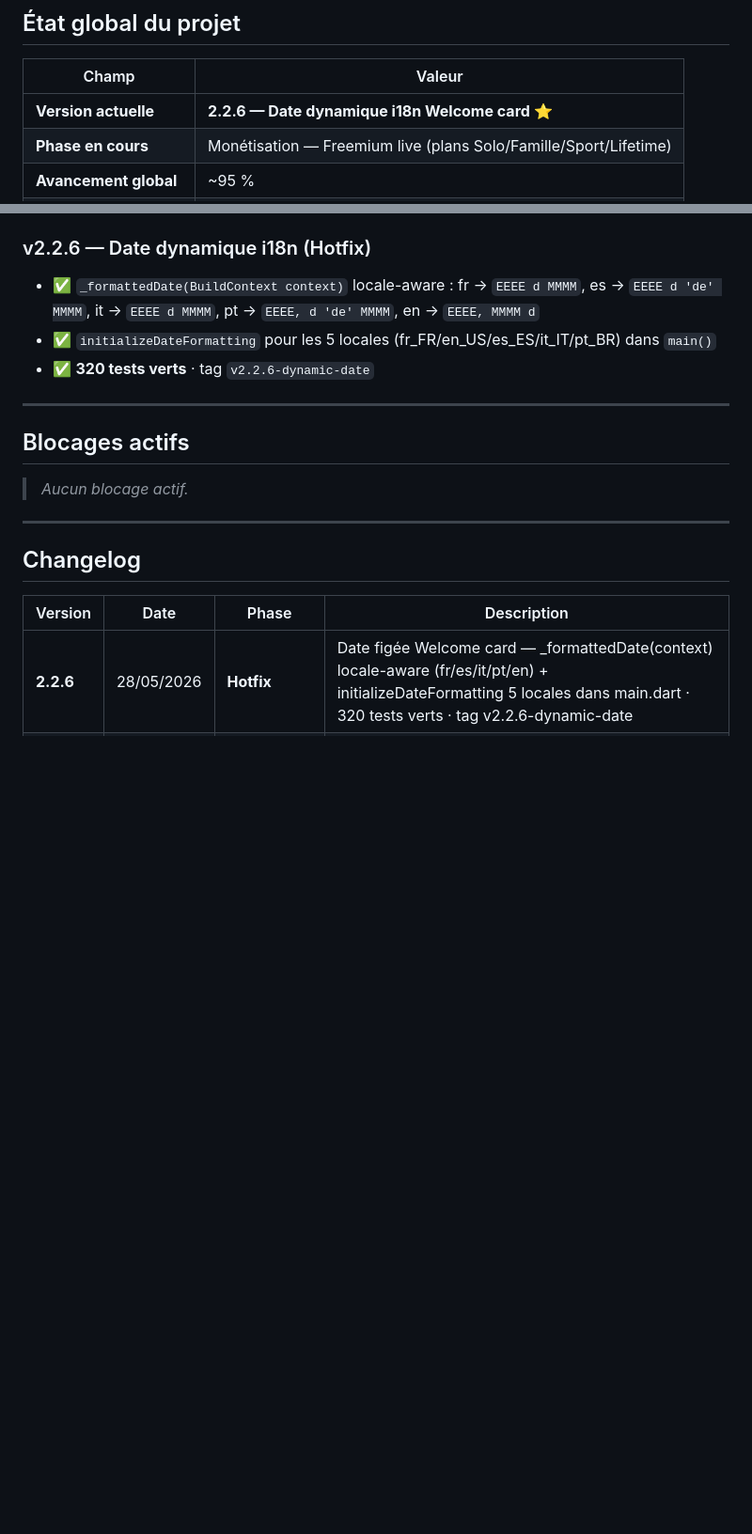
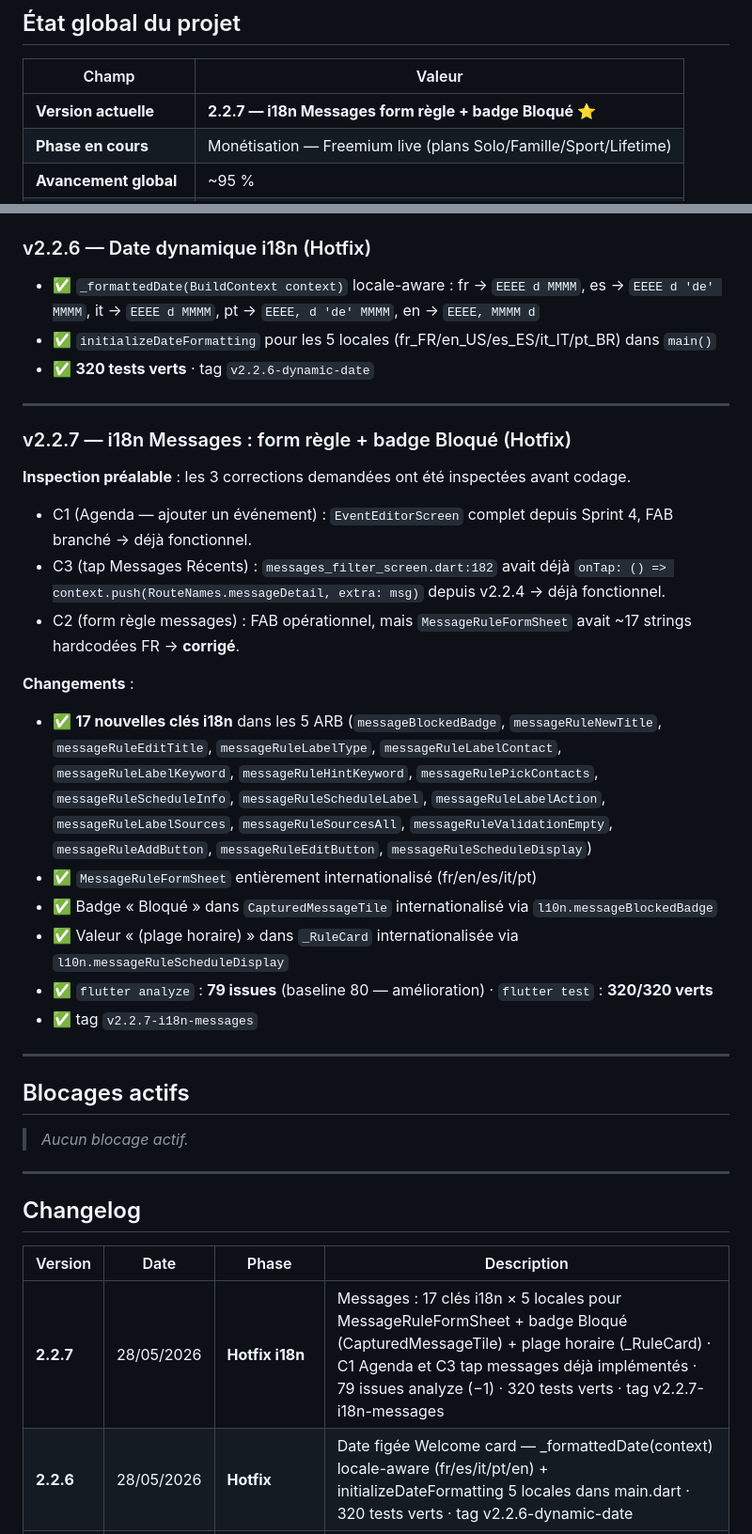
Before and after one commit to Beros0408/harmony, a Markdown page: Harmony_Progression.md, 2 parts joined by grey strips. Shown at 94% size. Drawn GitHub-style; blank space fills up the shorter version.

Commit message:
docs(tracking): MAJ fichiers de suivi — v2.2.7 i18n messages
Co-Authored-By: Claude Sonnet 4.6 <noreply@anthropic.com>

```diff
--- a/Harmony_Progression.md
+++ b/Harmony_Progression.md
@@ -7,7 +7,7 @@
 
 | Champ | Valeur |
 |---|---|
-| **Version actuelle** | **2.2.6 — Date dynamique i18n Welcome card** ⭐ |
+| **Version actuelle** | **2.2.7 — i18n Messages form règle + badge Bloqué** ⭐ |
 | **Phase en cours** | Monétisation — Freemium live (plans Solo/Famille/Sport/Lifetime) |
 | **Avancement global** | ~95 % |
 | **Date de début** | 23 mai 2026 |
@@ -713,6 +713,23 @@ Implémenter la monétisation freemium : paywall RevenueCat, feature gating par
 
 ---
 
+### v2.2.7 — i18n Messages : form règle + badge Bloqué (Hotfix)
+
+**Inspection préalable** : les 3 corrections demandées ont été inspectées avant codage.
+- C1 (Agenda — ajouter un événement) : `EventEditorScreen` complet depuis Sprint 4, FAB branché → déjà fonctionnel.
+- C3 (tap Messages Récents) : `messages_filter_screen.dart:182` avait déjà `onTap: () => context.push(RouteNames.messageDetail, extra: msg)` depuis v2.2.4 → déjà fonctionnel.
+- C2 (form règle messages) : FAB opérationnel, mais `MessageRuleFormSheet` avait ~17 strings hardcodées FR → **corrigé**.
+
+**Changements** :
+- ✅ **17 nouvelles clés i18n** dans les 5 ARB (`messageBlockedBadge`, `messageRuleNewTitle`, `messageRuleEditTitle`, `messageRuleLabelType`, `messageRuleLabelContact`, `messageRuleLabelKeyword`, `messageRuleHintKeyword`, `messageRulePickContacts`, `messageRuleScheduleInfo`, `messageRuleScheduleLabel`, `messageRuleLabelAction`, `messageRuleLabelSources`, `messageRuleSourcesAll`, `messageRuleValidationEmpty`, `messageRuleAddButton`, `messageRuleEditButton`, `messageRuleScheduleDisplay`)
+- ✅ `MessageRuleFormSheet` entièrement internationalisé (fr/en/es/it/pt)
+- ✅ Badge « Bloqué » dans `CapturedMessageTile` internationalisé via `l10n.messageBlockedBadge`
+- ✅ Valeur « (plage horaire) » dans `_RuleCard` internationalisée via `l10n.messageRuleScheduleDisplay`
+- ✅ `flutter analyze` : **79 issues** (baseline 80 — amélioration) · `flutter test` : **320/320 verts**
+- ✅ tag `v2.2.7-i18n-messages`
+
+---
+
 ## Blocages actifs
 
 > *Aucun blocage actif.*
@@ -723,6 +740,7 @@ Implémenter la monétisation freemium : paywall RevenueCat, feature gating par
 
 | Version | Date | Phase | Description |
 |---|---|---|---|
+| **2.2.7** | 28/05/2026 | **Hotfix i18n** | Messages : 17 clés i18n × 5 locales pour MessageRuleFormSheet + badge Bloqué (CapturedMessageTile) + plage horaire (_RuleCard) · C1 Agenda et C3 tap messages déjà implémentés · 79 issues analyze (−1) · 320 tests verts · tag v2.2.7-i18n-messages |
 | **2.2.6** | 28/05/2026 | **Hotfix** | Date figée Welcome card — _formattedDate(context) locale-aware (fr/es/it/pt/en) + initializeDateFormatting 5 locales dans main.dart · 320 tests verts · tag v2.2.6-dynamic-date |
 | **2.2.5** | 28/05/2026 | **Mini-Sprint UX** | Welcome card dynamique : salutation 4 plages horaires (5 locales) · PulsingDot 4s · WigglingEmoji one-shot (addPostFrameCallback) · 3 mini-stats mockées (filtrés/pas/événements) · Fix AdBanner initState crash · HarmonyAppBar GoRouter.maybeOf() safe · MockTokenStorage auth tests · 320 tests verts · tag v2.2.5-welcome-dynamic |
 | **2.2.4** | 27/05/2026 | **Hotfix** | Messages & SMS : RenderFlex overflow badge row (_RuleCard Flexible) + tap message → MessageDetailScreen via GoRouter state.extra · 304 tests passants · tag v2.2.4-messages-overflow-detail |
```
